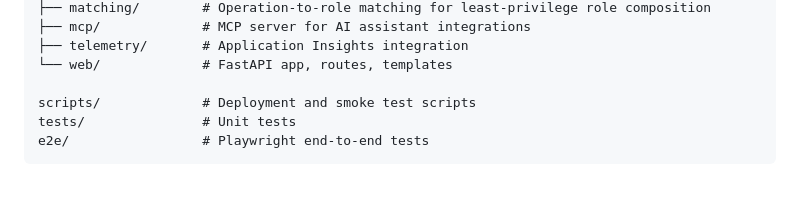
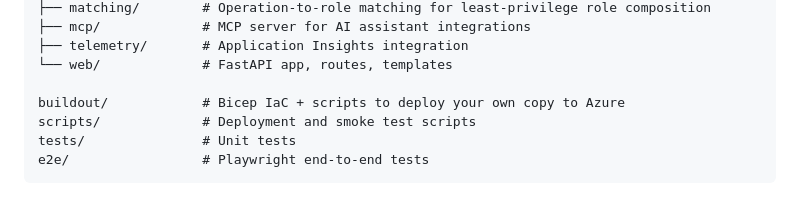
Before and after one commit to atomassi/rbac-catalog, a Markdown page: README.md, the part around the change. Rendered like a GitHub page.

Commit message:
docs: add buildout/ to Project Structure section

```diff
--- a/README.md
+++ b/README.md
@@ -291,6 +291,7 @@ azurerbac/
 ├── telemetry/       # Application Insights integration
 └── web/             # FastAPI app, routes, templates
 
+buildout/            # Bicep IaC + scripts to deploy your own copy to Azure
 scripts/             # Deployment and smoke test scripts
 tests/               # Unit tests
 e2e/                 # Playwright end-to-end tests
```
